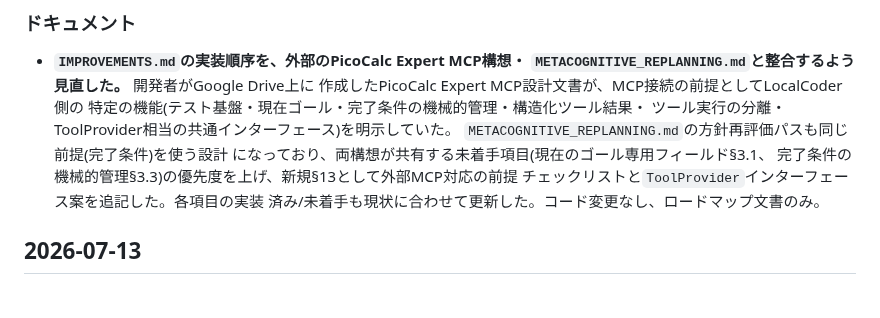
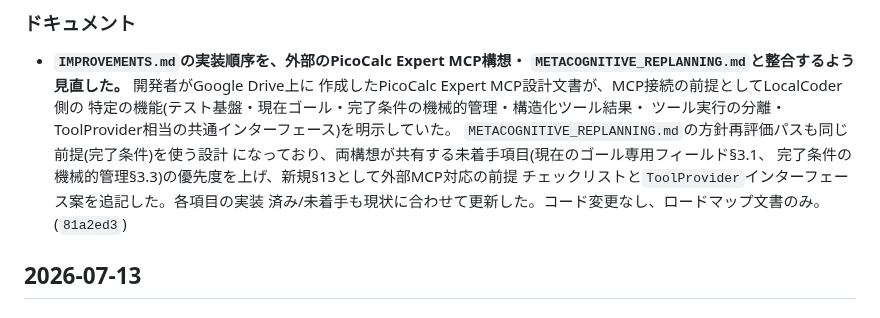
Before and after one commit to FuyukiYoneyama/localcoder, a Markdown page: CHANGELOG.md, the part around the change. Drawn GitHub-style.

Commit message:
Record commit hash for the IMPROVEMENTS.md reconciliation changelog entry

```diff
--- a/CHANGELOG.md
+++ b/CHANGELOG.md
@@ -23,6 +23,7 @@ LocalCoder の主な変更を時系列で記録する。形式は
   完了条件の機械的管理§3.3)の優先度を上げ、新規§13として外部MCP対応の前提
   チェックリストと`ToolProvider`インターフェース案を追記した。各項目の実装
   済み/未着手も現状に合わせて更新した。コード変更なし、ロードマップ文書のみ。
+  (`81a2ed3`)
 
 ## 2026-07-13
 
```
